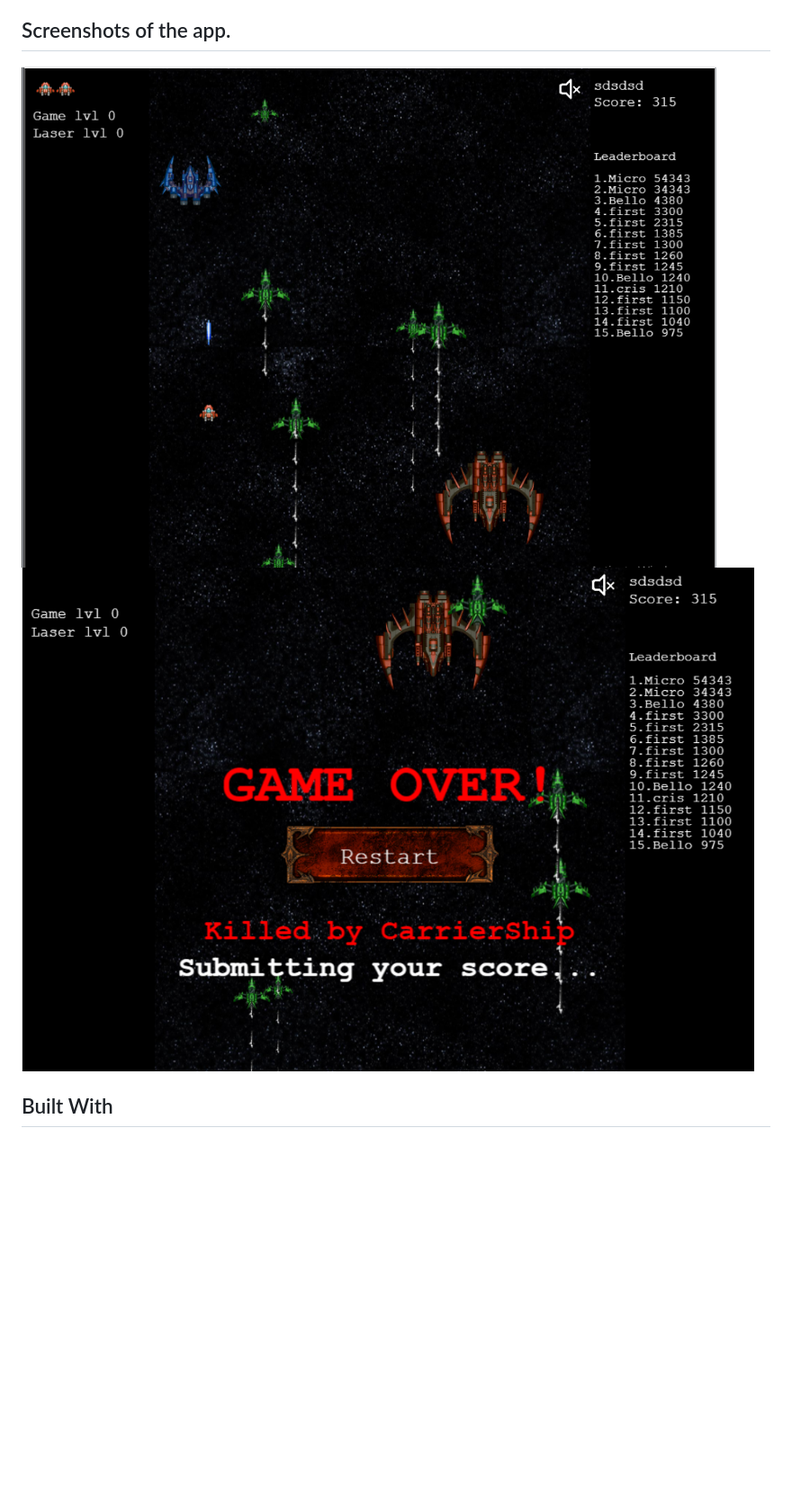
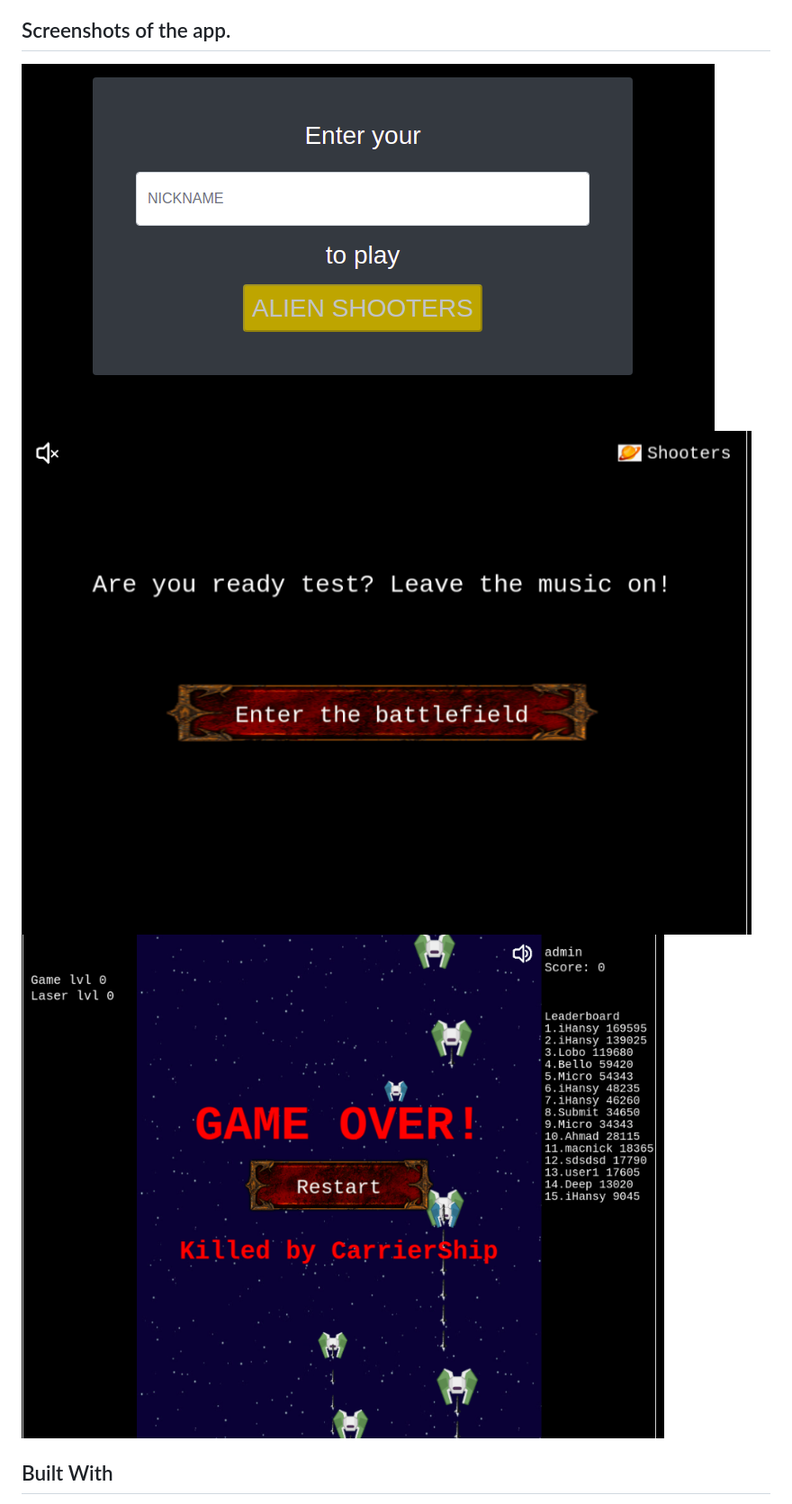
Before and after one commit to mimipeshy/js-space-shooter, a Markdown page: README.md, the part around one of its changes. Shown at 90% size. Rendered like a GitHub page; pictures changed too: img1.png (added), img2.png (added), img3.png (added); blank space fills up the shorter version.

```diff
--- a/README.md
+++ b/README.md
@@ -36,8 +38,9 @@ PC: `UP`, `DOWN`, `LEFT` and `RIGHT` arrow keys for movement and `SPACE` for sho
 
 ## Screenshots of the app.
 
-![image](readme-assets/app-screenshot.png)
-![image](readme-assets/app-screenshot1.png)
+![image](./img2.png)
+![image](./img3.png)
+![image](./img1.png)
 
 ## Built With
 
```
Also changed, not shown: other parts of README.md (+27 -19 lines), 9 other files.
